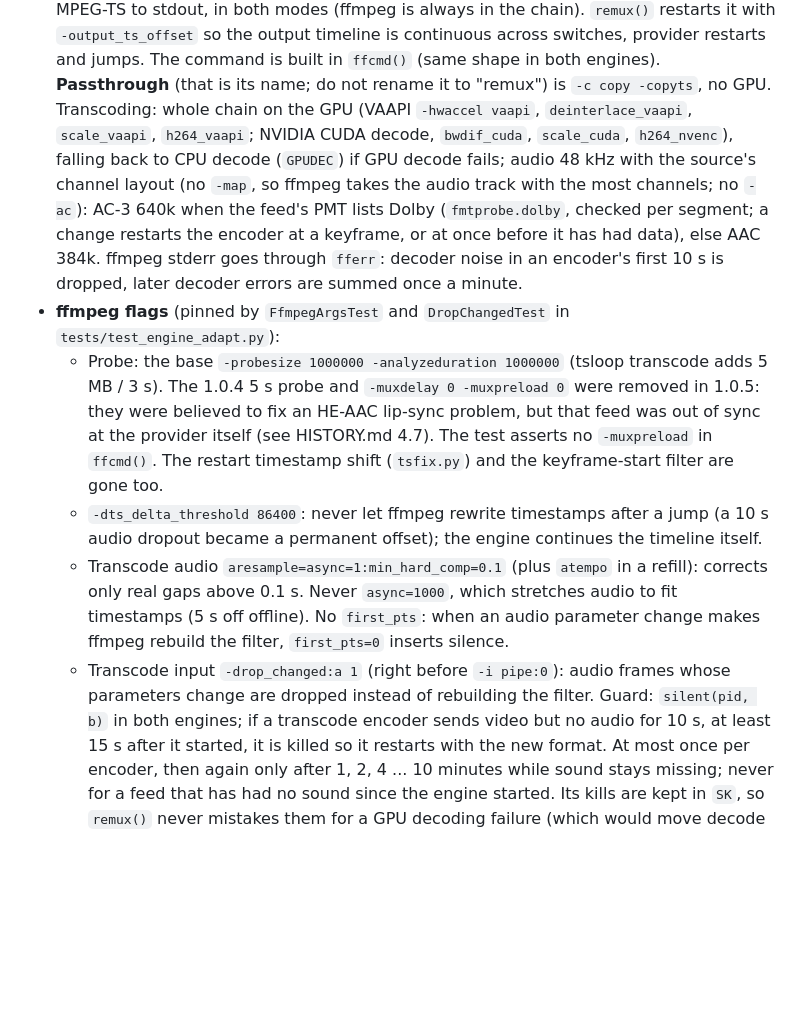
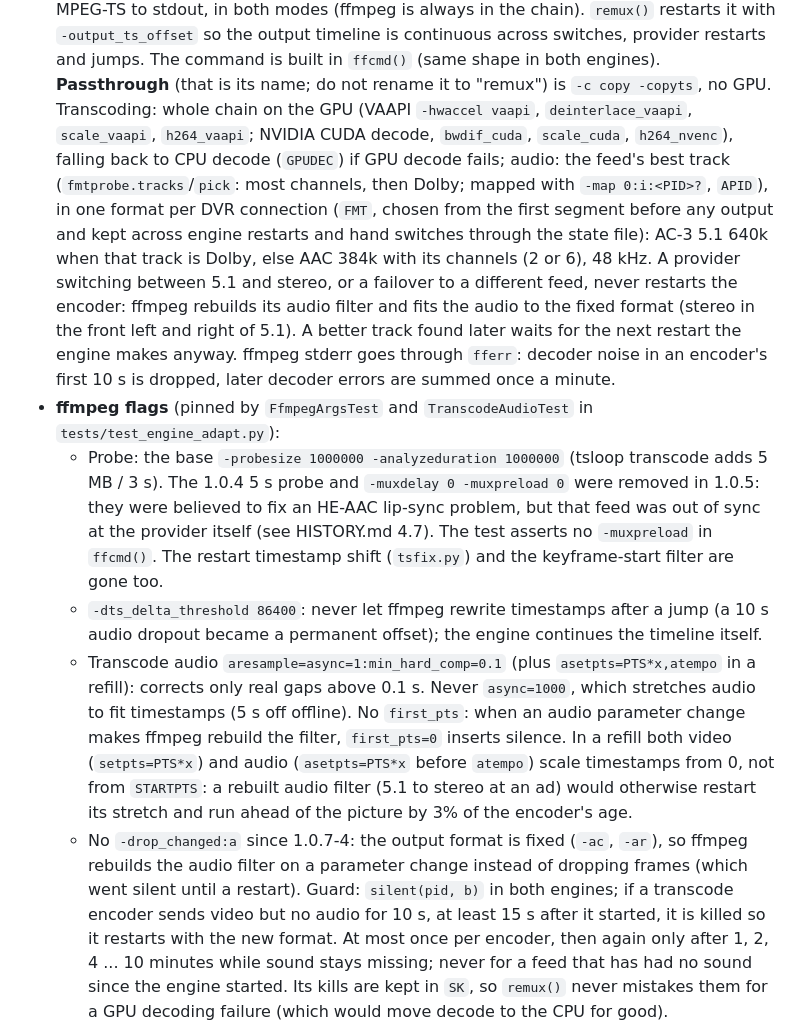
Before and after one commit to mackid1993/coax, a Markdown page: AGENTS.md, the part around the change. GitHub-like rendering; blank space fills up the shorter version.

```diff
--- a/AGENTS.md
+++ b/AGENTS.md
@@ -157,8 +157,8 @@ threads). `hlsloop.py` is the recommended path.
   both engines). **Passthrough** (that is its name; do not rename it to "remux") is `-c copy -copyts`, no GPU.
   Transcoding: whole chain on the GPU (VAAPI `-hwaccel vaapi`, `deinterlace_vaapi`,
   `scale_vaapi`, `h264_vaapi`; NVIDIA CUDA decode, `bwdif_cuda`, `scale_cuda`, `h264_nvenc`), falling back to CPU
-  decode (`GPUDEC`) if GPU decode fails; audio 48 kHz with the source's channel layout (no `-map`, so ffmpeg takes the audio track with the most channels; no `-ac`): AC-3 640k when the feed's PMT lists Dolby (`fmtprobe.dolby`, checked per segment; a change restarts the encoder at a keyframe, or at once before it has had data), else AAC 384k. ffmpeg stderr goes through `fferr`: decoder noise in an encoder's first 10 s is dropped, later decoder errors are summed once a minute.
-- **ffmpeg flags** (pinned by `FfmpegArgsTest` and `DropChangedTest` in `tests/test_engine_adapt.py`):
+  decode (`GPUDEC`) if GPU decode fails; audio: the feed's best track (`fmtprobe.tracks`/`pick`: most channels, then Dolby; mapped with `-map 0:i:<PID>?`, `APID`), in one format per DVR connection (`FMT`, chosen from the first segment before any output and kept across engine restarts and hand switches through the state file): AC-3 5.1 640k when that track is Dolby, else AAC 384k with its channels (2 or 6), 48 kHz. A provider switching between 5.1 and stereo, or a failover to a different feed, never restarts the encoder: ffmpeg rebuilds its audio filter and fits the audio to the fixed format (stereo in the front left and right of 5.1). A better track found later waits for the next restart the engine makes anyway. ffmpeg stderr goes through `fferr`: decoder noise in an encoder's first 10 s is dropped, later decoder errors are summed once a minute.
+- **ffmpeg flags** (pinned by `FfmpegArgsTest` and `TranscodeAudioTest` in `tests/test_engine_adapt.py`):
   - Probe: the base `-probesize 1000000 -analyzeduration 1000000` (tsloop transcode adds 5 MB / 3 s). The
     1.0.4 5 s probe and `-muxdelay 0 -muxpreload 0` were removed in 1.0.5: they were believed to fix an HE-AAC
     lip-sync problem, but that feed was out of sync at the provider itself (see HISTORY.md 4.7). The test
@@ -166,11 +166,14 @@ threads). `hlsloop.py` is the recommended path.
     filter are gone too.
   - `-dts_delta_threshold 86400`: never let ffmpeg rewrite timestamps after a jump (a 10 s audio dropout
     became a permanent offset); the engine continues the timeline itself.
-  - Transcode audio `aresample=async=1:min_hard_comp=0.1` (plus `atempo` in a refill): corrects only real gaps
-    above 0.1 s. Never `async=1000`, which stretches audio to fit timestamps (5 s off offline). No `first_pts`:
-    when an audio parameter change makes ffmpeg rebuild the filter, `first_pts=0` inserts silence.
-  - Transcode input `-drop_changed:a 1` (right before `-i pipe:0`): audio frames whose parameters change are
-    dropped instead of rebuilding the filter. Guard: `silent(pid, b)` in both engines; if a transcode encoder
+  - Transcode audio `aresample=async=1:min_hard_comp=0.1` (plus `asetpts=PTS*x,atempo` in a refill): corrects
+    only real gaps above 0.1 s. Never `async=1000`, which stretches audio to fit timestamps (5 s off offline). No
+    `first_pts`: when an audio parameter change makes ffmpeg rebuild the filter, `first_pts=0` inserts silence.
+    In a refill both video (`setpts=PTS*x`) and audio (`asetpts=PTS*x` before `atempo`) scale timestamps from 0,
+    not from `STARTPTS`: a rebuilt audio filter (5.1 to stereo at an ad) would otherwise restart its stretch and
+    run ahead of the picture by 3% of the encoder's age.
+  - No `-drop_changed:a` since 1.0.7-4: the output format is fixed (`-ac`, `-ar`), so ffmpeg rebuilds the audio
+    filter on a parameter change instead of dropping frames (which went silent until a restart). Guard: `silent(pid, b)` in both engines; if a transcode encoder
     sends video but no audio for 10 s, at least 15 s after it started, it is killed so it restarts with the
     new format. At most once per encoder, then again only after 1, 2, 4 ... 10 minutes while sound stays
     missing; never for a feed that has had no sound since the engine started. Its kills are kept in `SK`, so
```
Also changed, not shown: CLAUDE.md (+20 -7 lines), README.md (+1 -1 lines).
